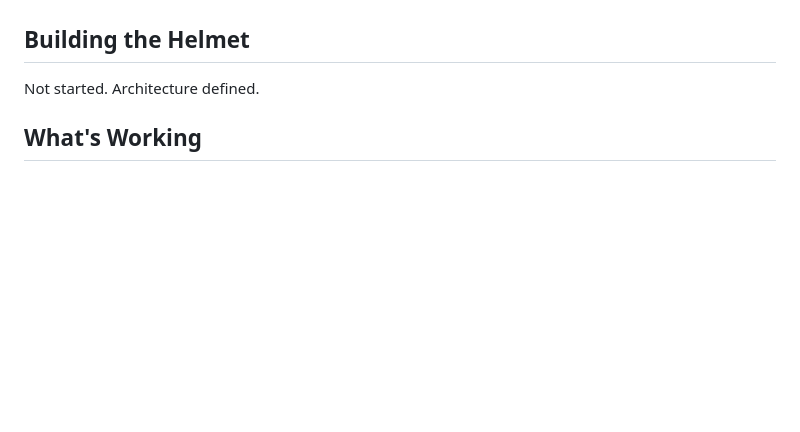
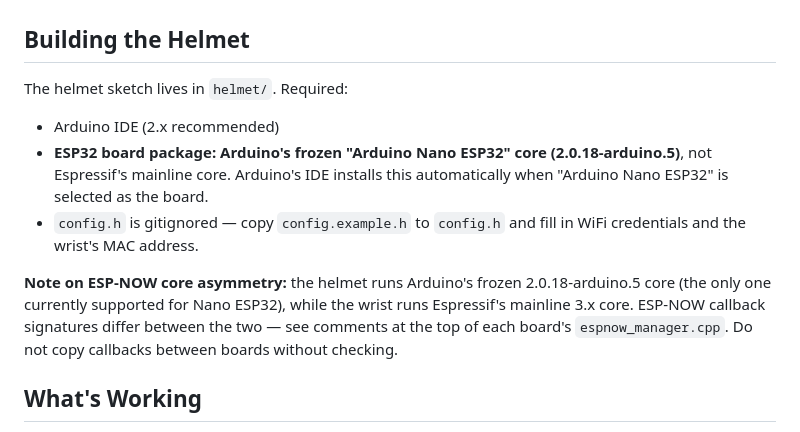
Before and after one commit to akhilsalil/smart-helmet-hmi, a Markdown page: README.md, the part around the change. GitHub-like rendering; blank space fills up the shorter version.

```diff
--- a/README.md
+++ b/README.md
@@ -91,7 +91,13 @@ The wrist display sketch lives in `wristDisplay/`. Required:
 
 ## Building the Helmet
 
-Not started. Architecture defined.
+The helmet sketch lives in `helmet/`. Required:
+
+- Arduino IDE (2.x recommended)
+- **ESP32 board package: Arduino's frozen "Arduino Nano ESP32" core (2.0.18-arduino.5)**, not Espressif's mainline core. Arduino's IDE installs this automatically when "Arduino Nano ESP32" is selected as the board.
+- `config.h` is gitignored — copy `config.example.h` to `config.h` and fill in WiFi credentials and the wrist's MAC address.
+
+**Note on ESP-NOW core asymmetry:** the helmet runs Arduino's frozen 2.0.18-arduino.5 core (the only one currently supported for Nano ESP32), while the wrist runs Espressif's mainline 3.x core. ESP-NOW callback signatures differ between the two — see comments at the top of each board's `espnow_manager.cpp`. Do not copy callbacks between boards without checking.
 
 ## What's Working
 
```
